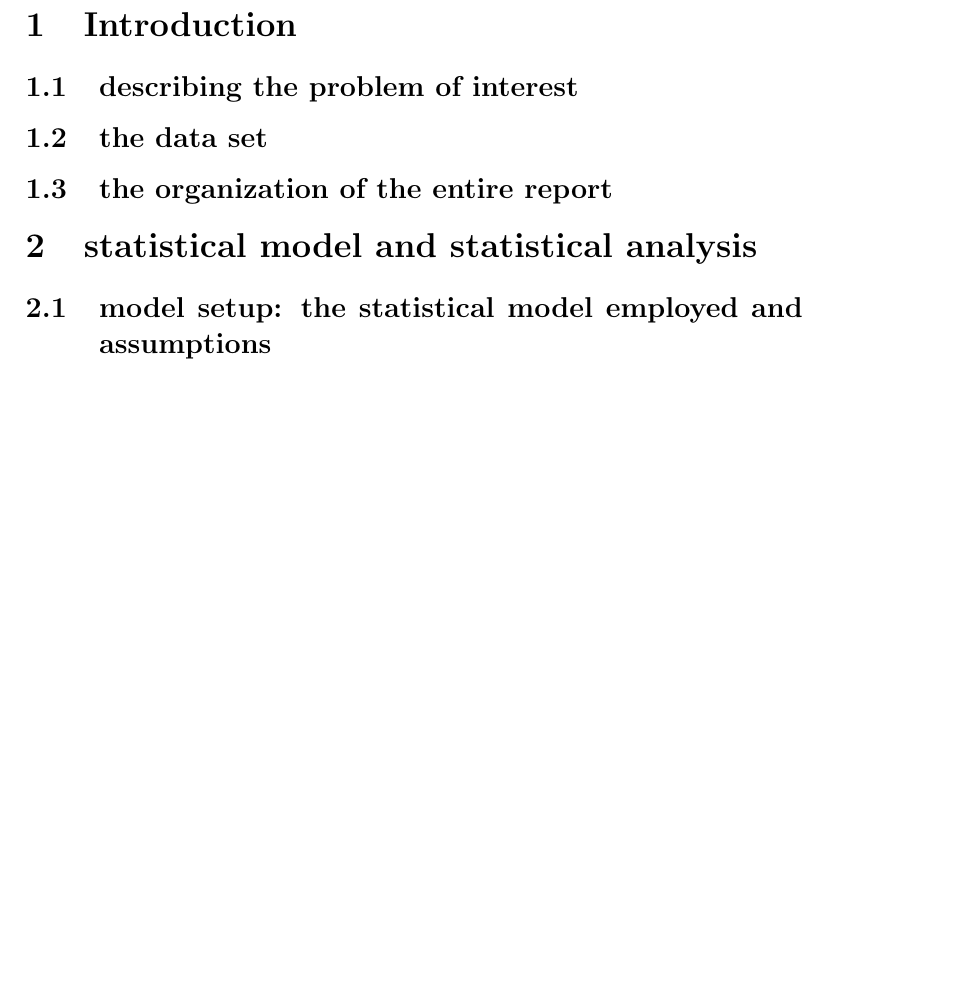
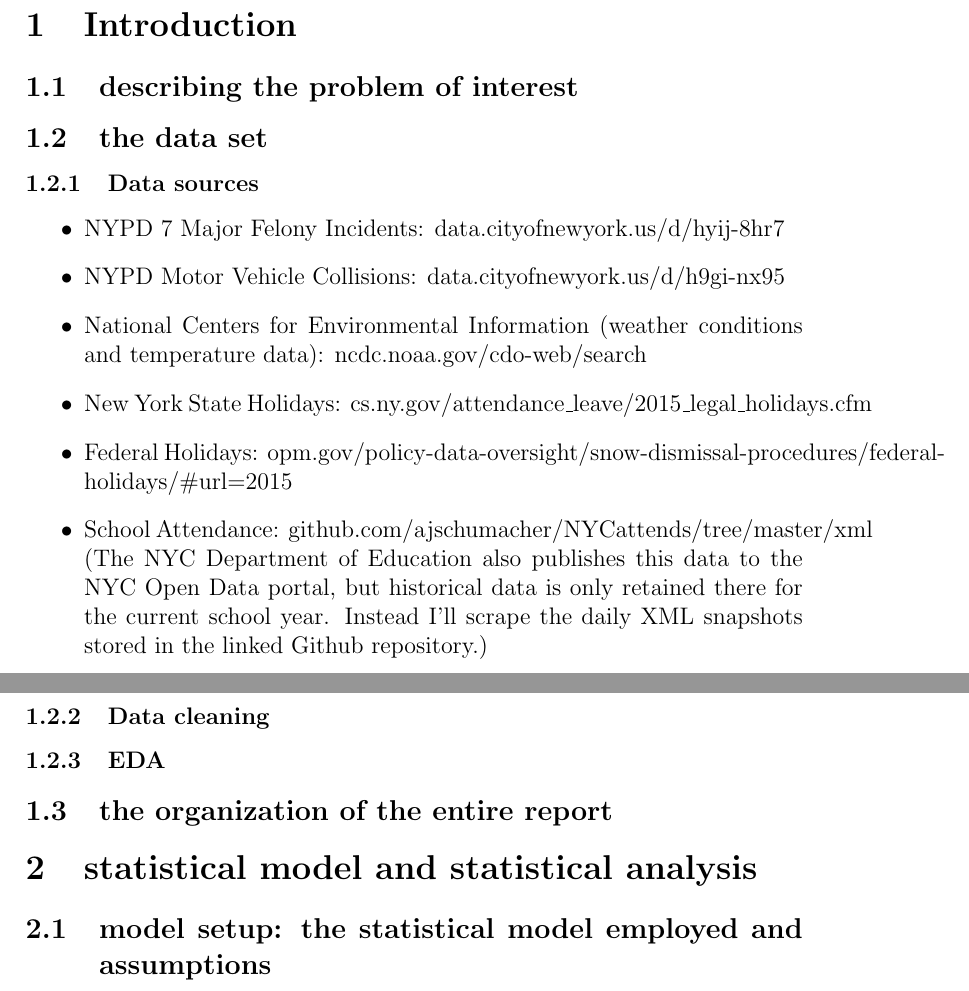
Before and after one commit to BrianWeinstein/nyc-felonies, a LaTeX paper (report_writeup/report_writeup.tex): part of page 2 of 2 before the commit and two parts of pages 2 and 3 of 3 after it, the two joined at a grey line, cut so that both start at the same text, the shorter picture padded with empty space. Compiled offline with pdfLaTeX.

Commit message:
added data sources to outline

```diff
--- a/report_writeup/report_writeup.tex
+++ b/report_writeup/report_writeup.tex
@@ -80,10 +80,25 @@
 
 \subsection{the data set}
 
+\subsubsection{Data sources}
+
+\begin{itemize}
+\item NYPD 7 Major Felony Incidents: data.cityofnewyork.us/d/hyij-8hr7
+\item NYPD Motor Vehicle Collisions: data.cityofnewyork.us/d/h9gi-nx95
+\item National Centers for Environmental Information (weather conditions and temperature data): ncdc.noaa.gov/cdo-web/search
+\item New York State Holidays: cs.ny.gov/attendance\_leave/2015\_legal\_holidays.cfm
+\item Federal Holidays: opm.gov/policy-data-oversight/snow-dismissal-procedures/federal-holidays/\#url=2015
+\item School Attendance: github.com/ajschumacher/NYCattends/tree/master/xml
+(The NYC Department of Education also publishes this data to the NYC Open Data portal, but historical data is only retained there for the current school year. Instead I’ll scrape the daily XML snapshots stored in the linked Github repository.)
+\end{itemize}
+
+\subsubsection{Data cleaning}
+
+
+\subsubsection{EDA}
+
 
 \subsection{the organization of the entire report}
-
-
 
 
 
```
Also changed, not shown: report_writeup/report_writeup.pdf.
